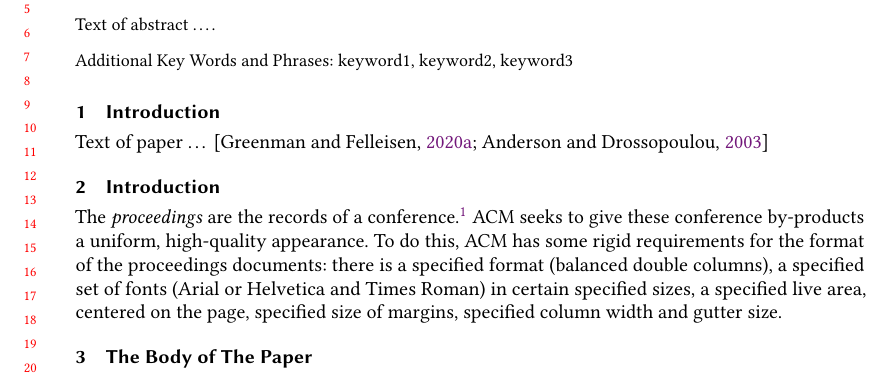
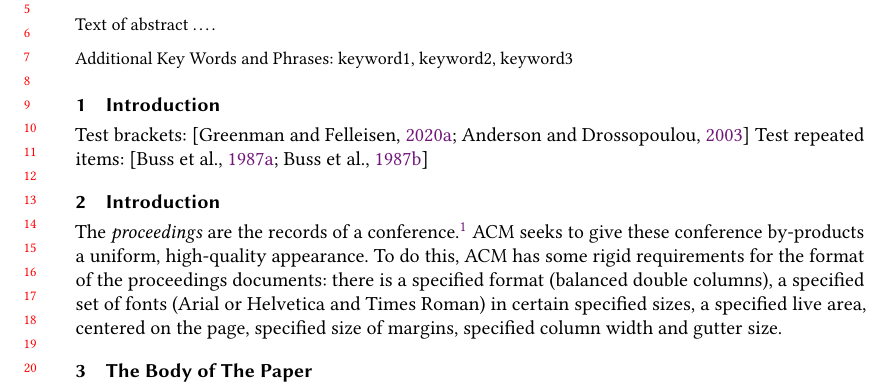
Before and after one commit to rdicosmo/acmart-biblatex, a LaTeX paper (main-acmauthoryear.tex): part of page 1 of 9, cut so that both start at the same text. Compiled offline with pdfLaTeX.

Commit message:
Add a few tests

```diff
--- a/main-acmauthoryear.tex
+++ b/main-acmauthoryear.tex
@@ -195,7 +195,8 @@ Text of abstract \ldots.
 
 \section{Introduction}
 
-Text of paper \ldots~\cite{gf-tag-sound-repo,ad-wood-2003}
+Test brackets:~\cite{gf-tag-sound-repo,ad-wood-2003}
+Test repeated items:~\cite{897367,Buss:1987:VTB:897367}
 
 \input{samplebody}
 
```
